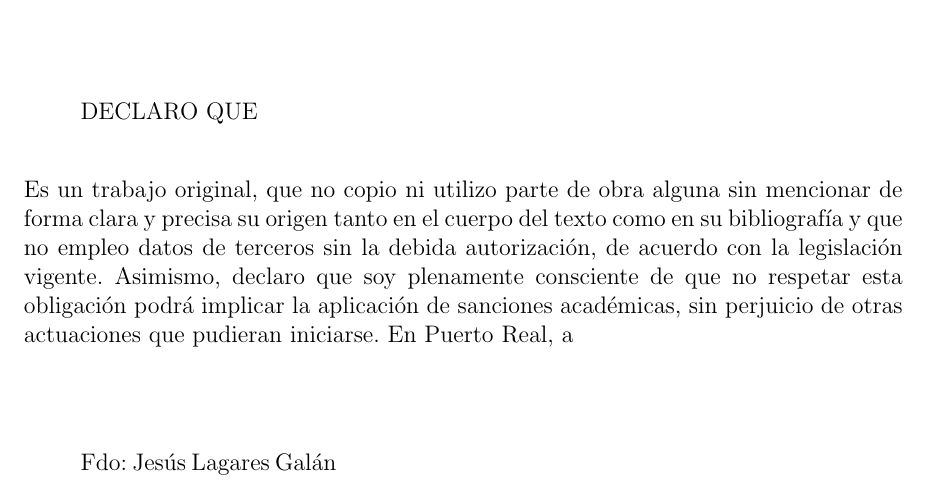
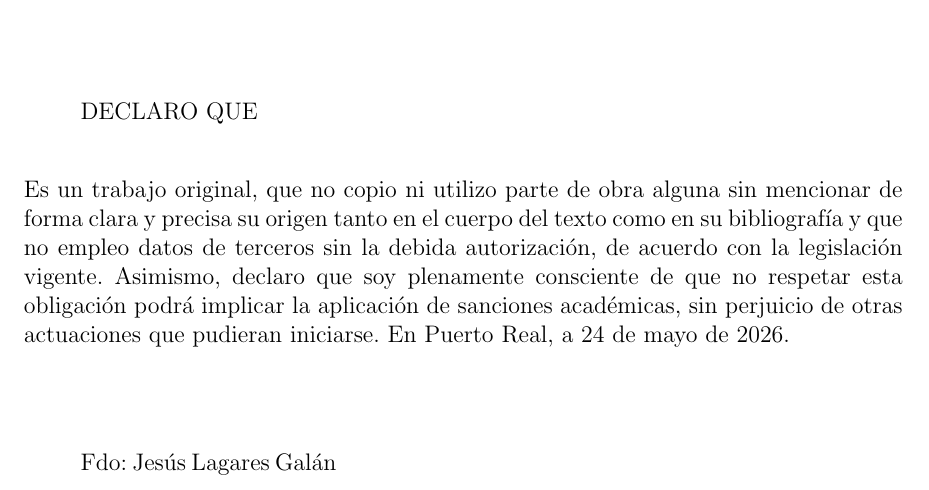
Before and after one commit to Lagaress/tfg-memory, a LaTeX document (main.tex, which reads sections/frontmatter/statement.tex): part of page 4 of 123, cut so that both start at the same text. Compiled offline with pdfLaTeX.

Commit message:
Set the statement signature date to 24 May 2026

```diff
--- a/sections/frontmatter/statement.tex
+++ b/sections/frontmatter/statement.tex
@@ -20,7 +20,7 @@ DECLARO QUE \\
 \vspace{1mm}
 
 \noindent Es un trabajo original, que no copio ni utilizo parte de obra alguna sin mencionar de forma clara y precisa su origen tanto en el cuerpo del texto como en su bibliografía y que no empleo datos de terceros sin la debida autorización, de acuerdo con la legislación vigente. Asimismo, declaro que soy plenamente consciente de que no respetar esta obligación podrá implicar  la  aplicación de sanciones académicas, sin perjuicio de otras actuaciones que pudieran iniciarse.
-En Puerto Real, a % TODO: fecha de firma antes de la entrega.
+En Puerto Real, a 24 de mayo de 2026.
 
 
 \vspace{15mm}
```
